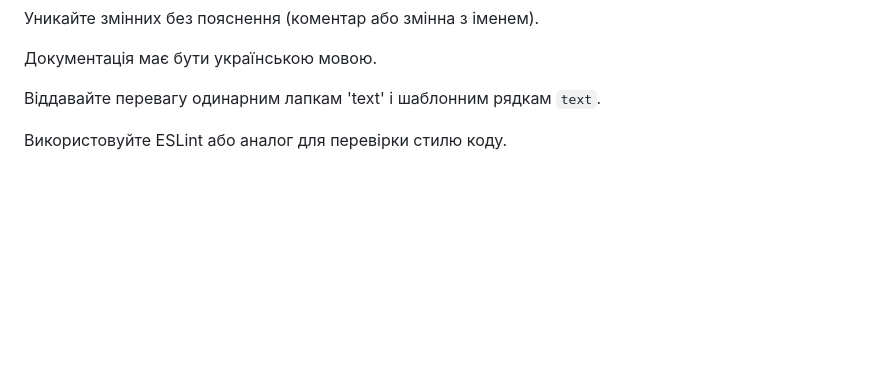
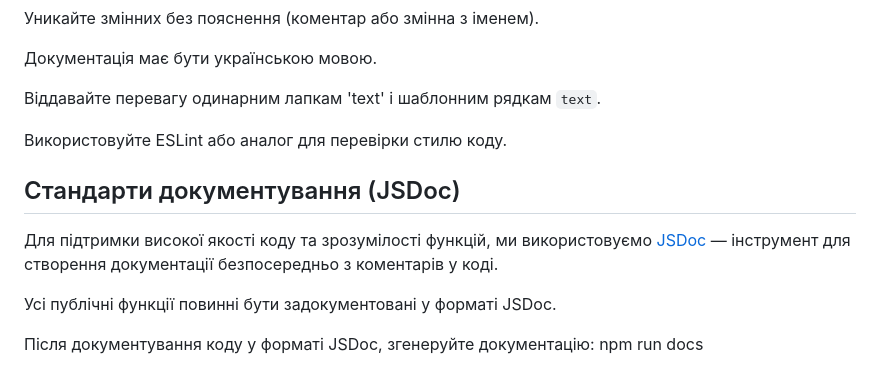
Before and after one commit to VladSTp/Business-card-generator, a Markdown page: README.md, the part around the change. Rendered like a GitHub page; blank space fills up the shorter version.

Commit message:
Update README.md
Інструкція встановлення, налаштування, документування та генерації документації за допомогою JSDoc

```diff
--- a/README.md
+++ b/README.md
@@ -81,3 +81,12 @@ function generateTemplateHTML(name, surname, phone, email, age, position, depart
 Віддавайте перевагу одинарним лапкам 'text' і шаблонним рядкам `text`.
 
 Використовуйте ESLint або аналог для перевірки стилю коду.
+
+## Стандарти документування (JSDoc)
+
+Для підтримки високої якості коду та зрозумілості функцій, ми використовуємо [JSDoc](https://jsdoc.app/) — інструмент для створення документації безпосередньо з коментарів у коді.
+
+Усі публічні функції повинні бути задокументовані у форматі JSDoc.
+
+Після документування коду у форматі JSDoc, згенеруйте документацію:
+	npm run docs
```
